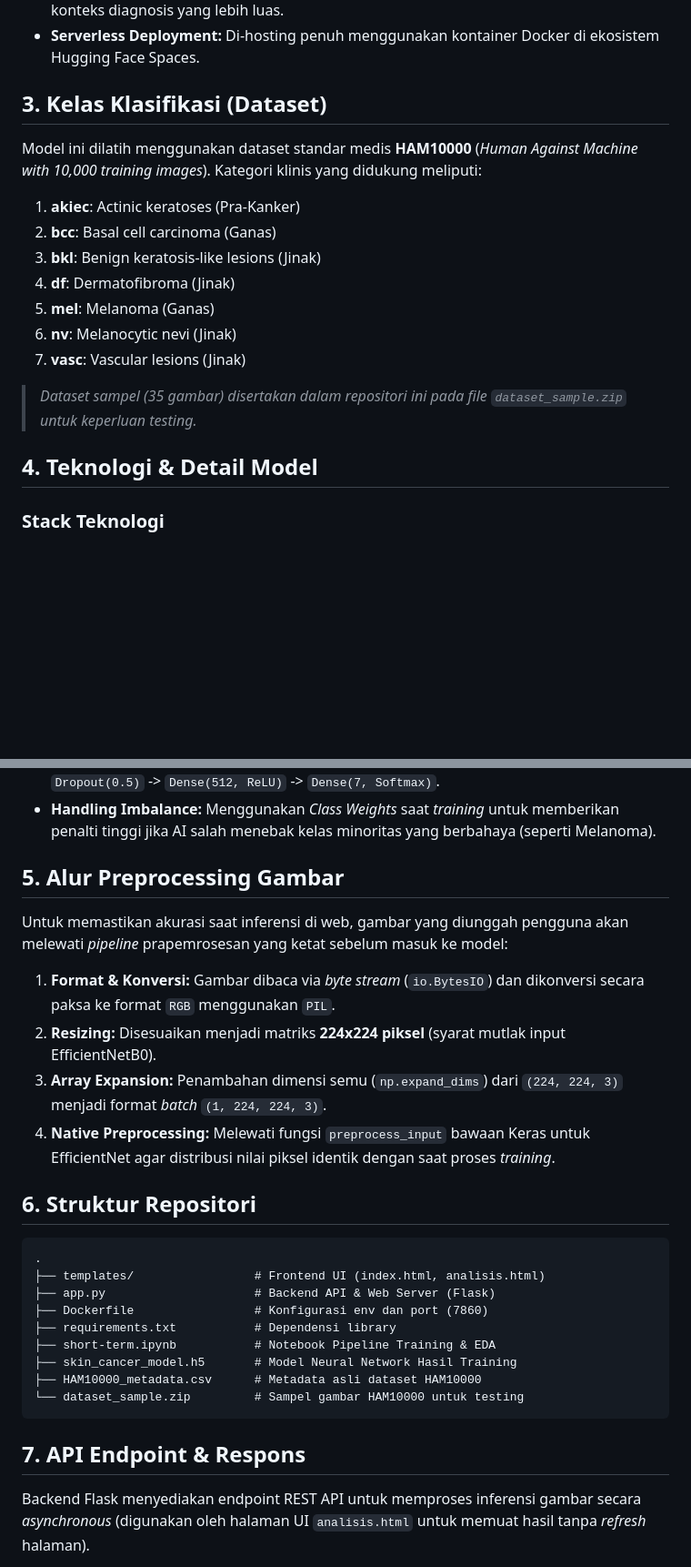
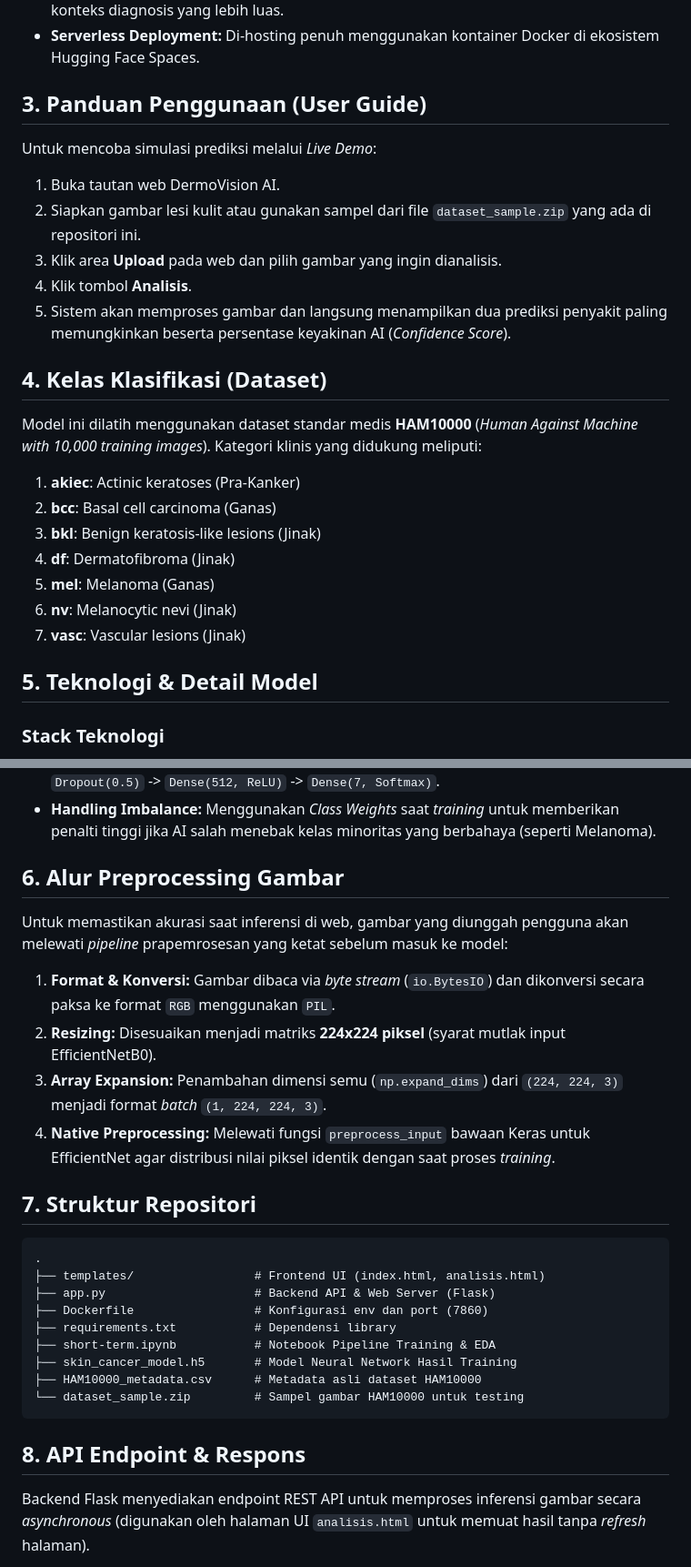
Before and after one commit to AweKev/Short-Term-Project-IRIS-Kelompok-M-Deteksi-Dini-Kanker-Kulit-, a Markdown page: README.md, 2 parts joined by grey strips. Shown at 91% size. Drawn GitHub-style; blank space fills up the shorter version.

````diff
--- a/README.md
+++ b/README.md
@@ -26,7 +28,15 @@
 * **Top-2 Predictions:** Menampilkan dua probabilitas prediksi tertinggi untuk memberikan konteks diagnosis yang lebih luas.
 * **Serverless Deployment:** Di-hosting penuh menggunakan kontainer Docker di ekosistem Hugging Face Spaces.
 
-## 3. Kelas Klasifikasi (Dataset)
+## 3. Panduan Penggunaan (User Guide)
+Untuk mencoba simulasi prediksi melalui *Live Demo*:
+1. Buka tautan web DermoVision AI.
+2. Siapkan gambar lesi kulit atau gunakan sampel dari file `dataset_sample.zip` yang ada di repositori ini.
+3. Klik area **Upload** pada web dan pilih gambar yang ingin dianalisis.
+4. Klik tombol **Analisis**.
+5. Sistem akan memproses gambar dan langsung menampilkan dua prediksi penyakit paling memungkinkan beserta persentase keyakinan AI (*Confidence Score*).
+
+## 4. Kelas Klasifikasi (Dataset)
 Model ini dilatih menggunakan dataset standar medis **HAM10000** (*Human Against Machine with 10,000 training images*). Kategori klinis yang didukung meliputi:
 1. **akiec**: Actinic keratoses (Pra-Kanker)
 2. **bcc**: Basal cell carcinoma (Ganas)
@@ -36,9 +46,7 @@ Model ini dilatih menggunakan dataset standar medis **HAM10000** (*Human Against
 6. **nv**: Melanocytic nevi (Jinak)
 7. **vasc**: Vascular lesions (Jinak)
 
-> *Dataset sampel (35 gambar) disertakan dalam repositori ini pada file `dataset_sample.zip` untuk keperluan testing.*
-
-## 4. Teknologi & Detail Model
+## 5. Teknologi & Detail Model
 ### Stack Teknologi
 * **Backend:** Python, Flask, Gunicorn/Werkzeug
 * **AI & Machine Learning:** TensorFlow 2.x, Keras, NumPy, Pillow
@@ -50,14 +58,14 @@ Model ini dilatih menggunakan dataset standar medis **HAM10000** (*Human Against
 * **Top Layers Customization:** `GlobalAveragePooling2D` -> `BatchNormalization` -> `Dropout(0.5)` -> `Dense(512, ReLU)` -> `Dense(7, Softmax)`.
 * **Handling Imbalance:** Menggunakan *Class Weights* saat *training* untuk memberikan penalti tinggi jika AI salah menebak kelas minoritas yang berbahaya (seperti Melanoma).
 
-## 5. Alur Preprocessing Gambar
+## 6. Alur Preprocessing Gambar
 Untuk memastikan akurasi saat inferensi di web, gambar yang diunggah pengguna akan melewati *pipeline* prapemrosesan yang ketat sebelum masuk ke model:
 1. **Format & Konversi:** Gambar dibaca via *byte stream* (`io.BytesIO`) dan dikonversi secara paksa ke format `RGB` menggunakan `PIL`.
 2. **Resizing:** Disesuaikan menjadi matriks **224x224 piksel** (syarat mutlak input EfficientNetB0).
 3. **Array Expansion:** Penambahan dimensi semu (`np.expand_dims`) dari `(224, 224, 3)` menjadi format *batch* `(1, 224, 224, 3)`.
 4. **Native Preprocessing:** Melewati fungsi `preprocess_input` bawaan Keras untuk EfficientNet agar distribusi nilai piksel identik dengan saat proses *training*.
 
-## 6. Struktur Repositori
+## 7. Struktur Repositori
 ```text
 .
 ├── templates/                 # Frontend UI (index.html, analisis.html)
@@ -70,7 +78,7 @@ Untuk memastikan akurasi saat inferensi di web, gambar yang diunggah pengguna ak
 └── dataset_sample.zip         # Sampel gambar HAM10000 untuk testing
 ```
 
-## 7. API Endpoint & Respons
+## 8. API Endpoint & Respons
 Backend Flask menyediakan endpoint REST API untuk memproses inferensi gambar secara *asynchronous* (digunakan oleh halaman UI `analisis.html` untuk memuat hasil tanpa *refresh* halaman).
 
 * **URL:** `/api/predict`
````
Also changed, not shown: other parts of README.md (+24 -12 lines).
